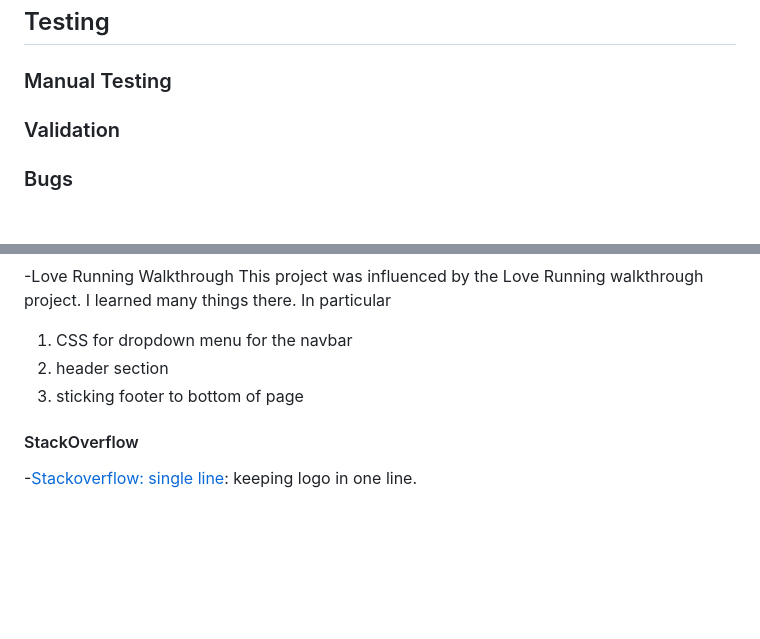
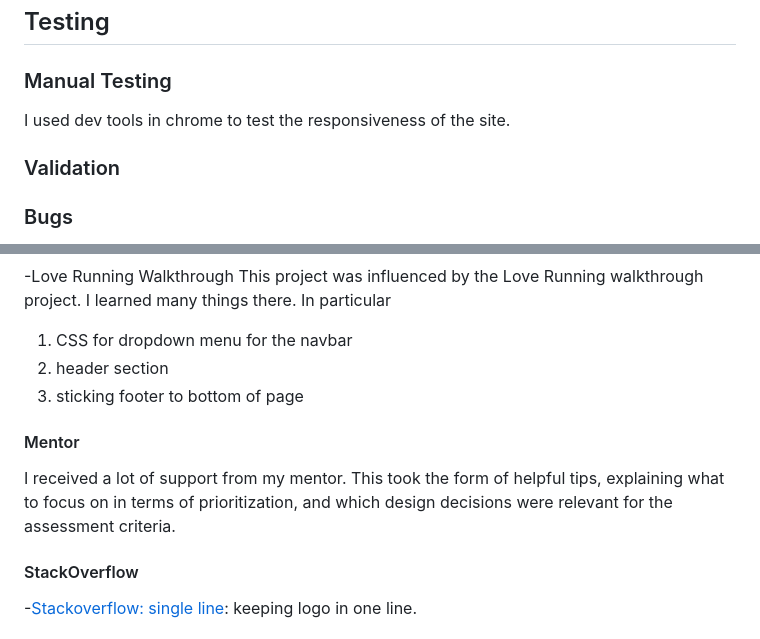
Before and after one commit to Code-Institute-Submissions/smtilson-pp1-boardgames, a Markdown page: README.md, 2 parts joined by grey strips. Rendered like a GitHub page; blank space fills up the shorter version.

Commit message:
feat: added references in readme

```diff
--- a/README.md
+++ b/README.md
@@ -56,6 +56,7 @@ The signup form "subscribes users to a mailing list". It asks for first name, fa
 
 ## Testing <a name="testing"></a>
 ### Manual Testing
+I used dev tools in chrome to test the responsiveness of the site.
 ### Validation
 ### Bugs
 
@@ -93,6 +94,9 @@ In particular
 2. header section
 3. sticking footer to bottom of page
 
+#### Mentor
+I received a lot of support from my mentor. This took the form of helpful tips, explaining what to focus on in terms of prioritization, and which design decisions were relevant for the assessment criteria.
+
 #### StackOverflow
 -[Stackoverflow: single line](https://stackoverflow.com/questions/44696874/forcing-a-h1-to-stay-in-1-line): keeping logo in one line.
 
```
